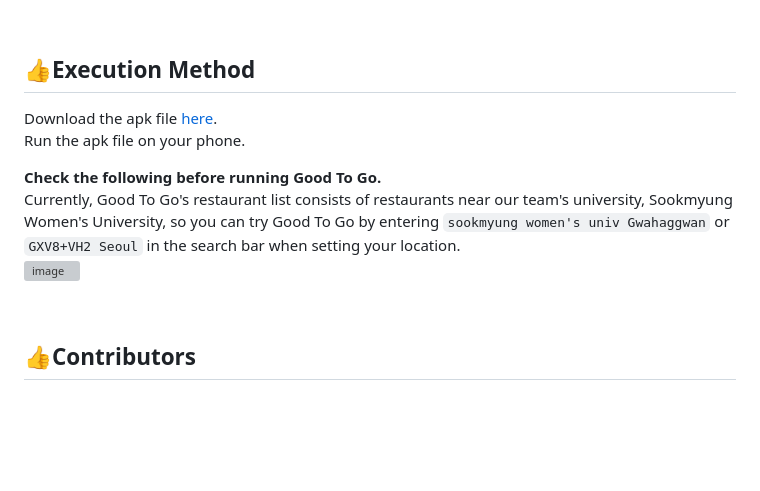
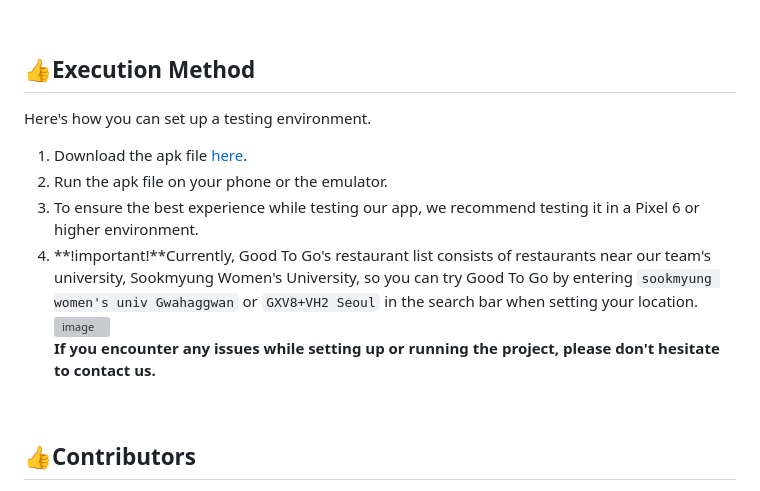
Before and after one commit to dsc-sookmyung/2023-ta-bom-SolutionChallenge, a Markdown page: readme.md, the part around the change printed below. GitHub-like rendering; blank space fills up the shorter version; grey boxes are pictures that could not be loaded.

```diff
--- a/readme.md
+++ b/readme.md
@@ -106,14 +106,14 @@ The Good To Go app also provides descriptions of the capacities of the to-go con
 <br/>
 
 ## 👍Execution Method
+Here's how you can set up a testing environment.<br/>
+1. Download the apk file [here](https://github.com/dsc-sookmyung/2023-ta-bom-SolutionChallenge/releases/tag/v1.0.0).  <br/>
+2. Run the apk file on your phone or the emulator.<br/>
+3. To ensure the best experience while testing our app, we recommend testing it in a Pixel 6 or higher environment. <br/>
+4. **!important!**Currently, Good To Go's restaurant list consists of restaurants near our team's university, Sookmyung Women's University, so you can try Good To Go by entering `sookmyung women's univ Gwahaggwan` or `GXV8+VH2 Seoul` in the search bar when setting your location.<br/>
+![image](https://user-images.githubusercontent.com/70003845/229538772-3c8e50b0-936e-4022-a833-94696c13bff3.png)<br/>
+**If you encounter any issues while setting up or running the project, please don't hesitate to contact us.** <br/>
 
-Download the apk file [here](https://github.com/dsc-sookmyung/2023-ta-bom-SolutionChallenge/releases/tag/v1.0.0).
-Run the apk file on your phone.
-
-**Check the following before running Good To Go.**
-<br/>
-Currently, Good To Go's restaurant list consists of restaurants near our team's university, Sookmyung Women's University, so you can try Good To Go by entering `sookmyung women's univ Gwahaggwan` or `GXV8+VH2 Seoul` in the search bar when setting your location.<br/>
-![image](https://user-images.githubusercontent.com/70003845/229538772-3c8e50b0-936e-4022-a833-94696c13bff3.png)
 
 <br/>
 
```
Also changed, not shown: other parts of readme.md (+6 -6 lines).
